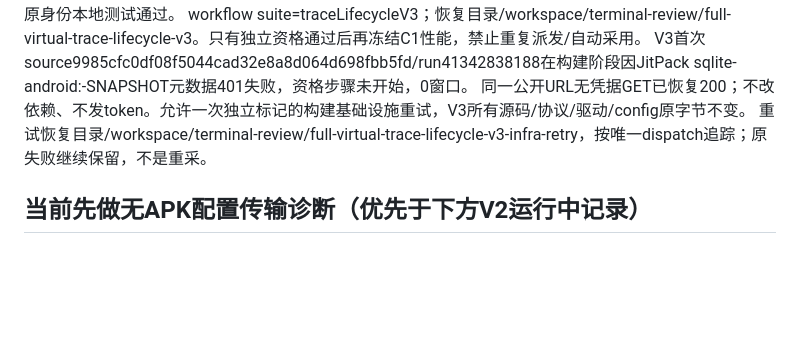
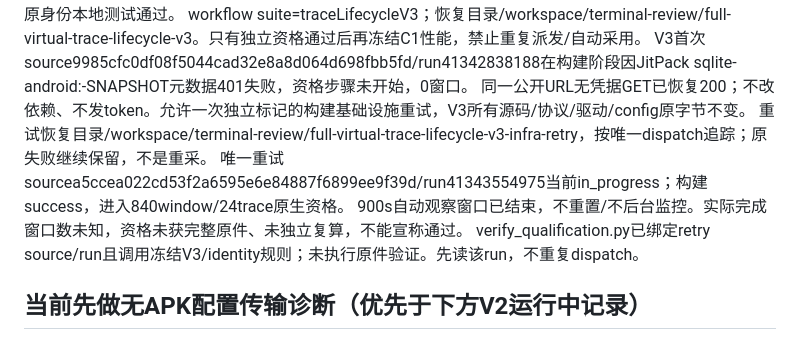
Before and after one commit to navy2016/rikkahub-tool-ui-enhance, a Markdown page: AGENTS.md, the part around the change. GitHub-like rendering; blank space fills up the shorter version.

```diff
--- a/AGENTS.md
+++ b/AGENTS.md
@@ -21,6 +21,9 @@ workflow suite=traceLifecycleV3；恢复目录/workspace/terminal-review/full-vi
 V3首次source9985cfc0df08f5044cad32e8a8d064d698fbb5fd/run41342838188在构建阶段因JitPack sqlite-android:-SNAPSHOT元数据401失败，资格步骤未开始，0窗口。
 同一公开URL无凭据GET已恢复200；不改依赖、不发token。允许一次独立标记的构建基础设施重试，V3所有源码/协议/驱动/config原字节不变。
 重试恢复目录/workspace/terminal-review/full-virtual-trace-lifecycle-v3-infra-retry，按唯一dispatch追踪；原失败继续保留，不是重采。
+唯一重试sourcea5ccea022cd53f2a6595e6e84887f6899ee9f39d/run41343554975当前in_progress；构建success，进入840window/24trace原生资格。
+900s自动观察窗口已结束，不重置/不后台监控。实际完成窗口数未知，资格未获完整原件、未独立复算，不能宣称通过。
+verify_qualification.py已绑定retry source/run且调用冻结V3/identity规则；未执行原件验证。先读该run，不重复dispatch。
 
 ## 当前先做无APK配置传输诊断（优先于下方V2运行中记录）
 
```
Also changed, not shown: benchmarks/TERMINAL_BUG_LOG.md (+8 -4 lines), benchmarks/results/trace-lifecycle-transport-diagnosis.md (added, +63 -0 lines).
